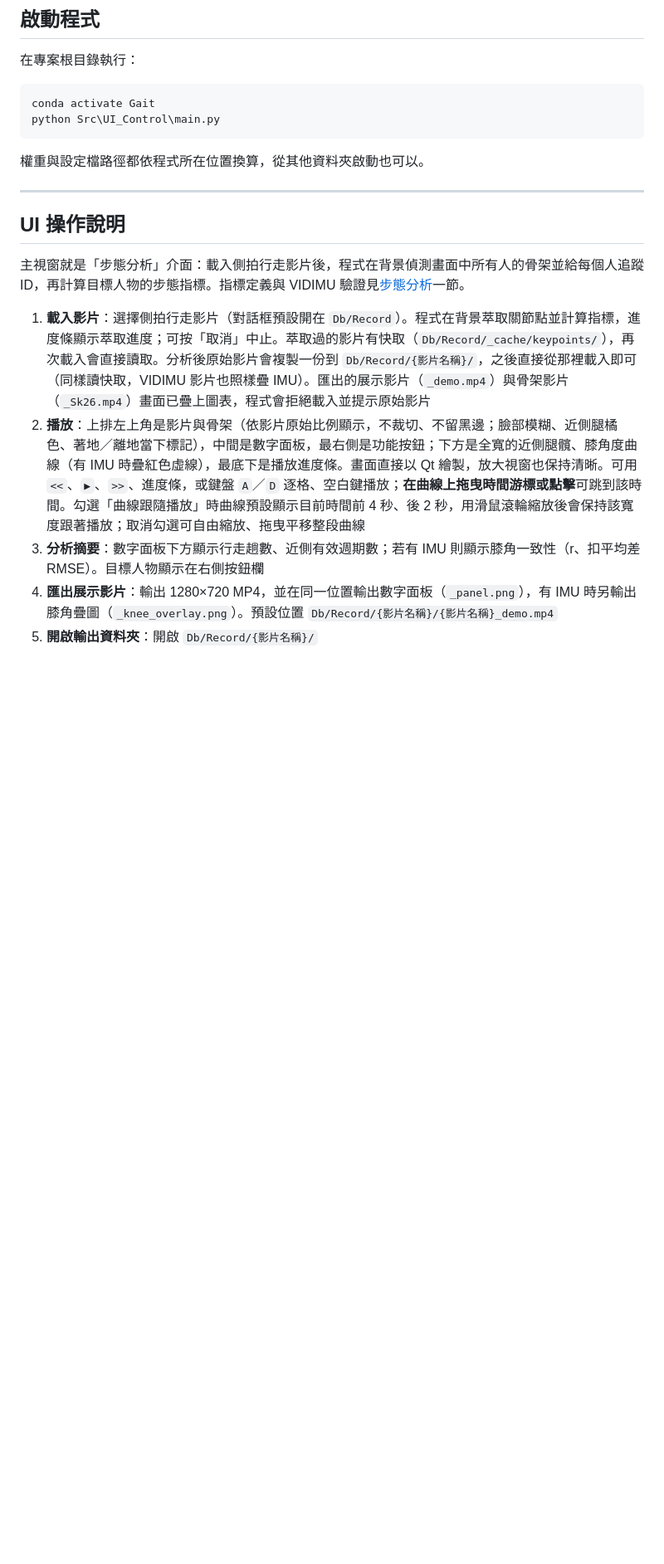
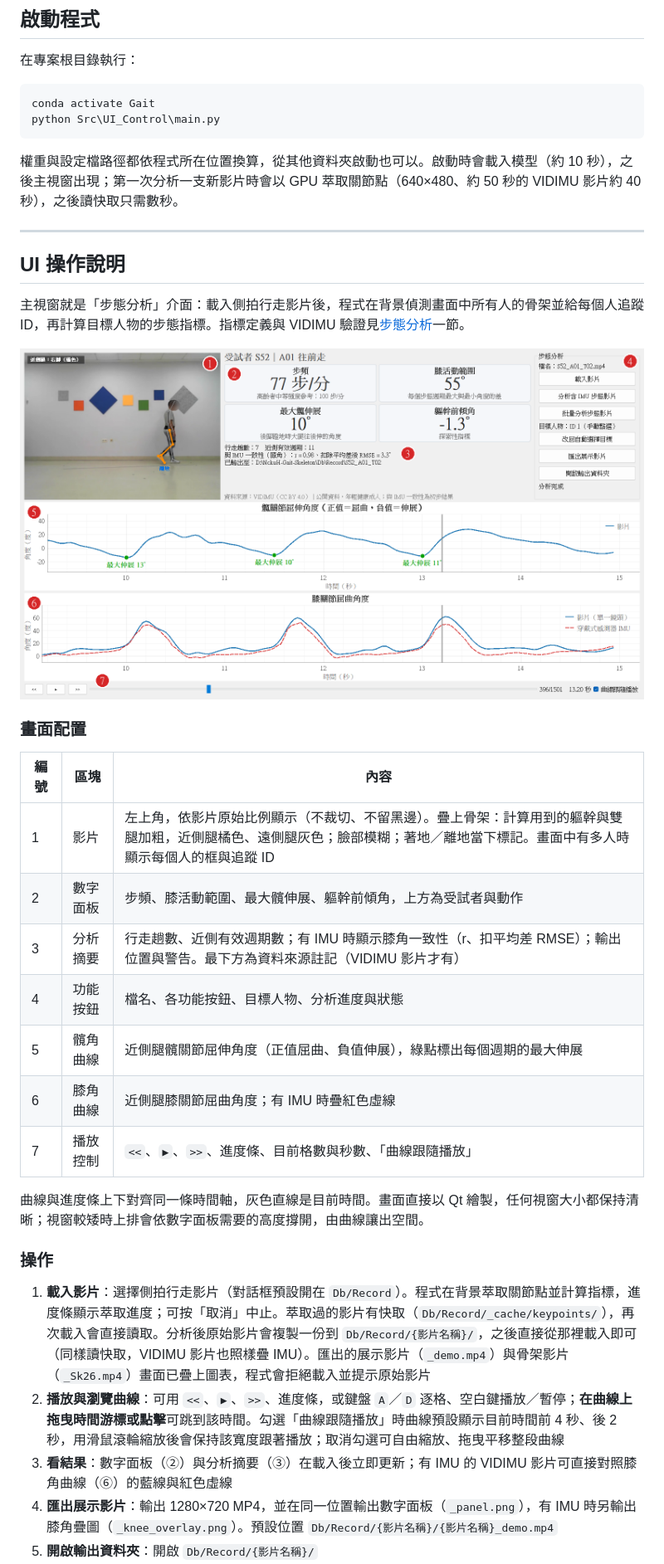
Before and after one commit to partner0487/NckuH_Gait_Skeleton, a Markdown page: README.md, the part around one of its changes. Shown at 83% size. GitHub-like rendering; pictures changed too: docs/ui.png (added); blank space fills up the shorter version.

````diff
--- a/README.md
+++ b/README.md
@@ -214,7 +231,7 @@ conda activate Gait
 python Src\UI_Control\main.py
 ```
 
-權重與設定檔路徑都依程式所在位置換算，從其他資料夾啟動也可以。
+權重與設定檔路徑都依程式所在位置換算，從其他資料夾啟動也可以。啟動時會載入模型（約 10 秒），之後主視窗出現；第一次分析一支新影片時會以 GPU 萃取關節點（640×480、約 50 秒的 VIDIMU 影片約 40 秒），之後讀快取只需數秒。
 
 ---
 
@@ -222,9 +239,27 @@ python Src\UI_Control\main.py
 
 主視窗就是「步態分析」介面：載入側拍行走影片後，程式在背景偵測畫面中所有人的骨架並給每個人追蹤 ID，再計算目標人物的步態指標。指標定義與 VIDIMU 驗證見[步態分析](#步態分析vidimu-展示版)一節。
 
+![步態分析介面](docs/ui.png)
+
+### 畫面配置
+
+| 編號 | 區塊 | 內容 |
+|------|------|------|
+| 1 | 影片 | 左上角，依影片原始比例顯示（不裁切、不留黑邊）。疊上骨架：計算用到的軀幹與雙腿加粗，近側腿橘色、遠側腿灰色；臉部模糊；著地／離地當下標記。畫面中有多人時顯示每個人的框與追蹤 ID |
+| 2 | 數字面板 | 步頻、膝活動範圍、最大髖伸展、軀幹前傾角，上方為受試者與動作 |
+| 3 | 分析摘要 | 行走趟數、近側有效週期數；有 IMU 時顯示膝角一致性（r、扣平均差 RMSE）；輸出位置與警告。最下方為資料來源註記（VIDIMU 影片才有） |
+| 4 | 功能按鈕 | 檔名、各功能按鈕、目標人物、分析進度與狀態 |
+| 5 | 髖角曲線 | 近側腿髖關節屈伸角度（正值屈曲、負值伸展），綠點標出每個週期的最大伸展 |
+| 6 | 膝角曲線 | 近側腿膝關節屈曲角度；有 IMU 時疊紅色虛線 |
+| 7 | 播放控制 | `<<`、`▶`、`>>`、進度條、目前格數與秒數、「曲線跟隨播放」 |
+
+曲線與進度條上下對齊同一條時間軸，灰色直線是目前時間。畫面直接以 Qt 繪製，任何視窗大小都保持清晰；視窗較矮時上排會依數字面板需要的高度撐開，由曲線讓出空間。
+
+### 操作
+
 1. **載入影片**：選擇側拍行走影片（對話框預設開在 `Db/Record`）。程式在背景萃取關節點並計算指標，進度條顯示萃取進度；可按「取消」中止。萃取過的影片有快取（`Db/Record/_cache/keypoints/`），再次載入會直接讀取。分析後原始影片會複製一份到 `Db/Record/{影片名稱}/`，之後直接從那裡載入即可（同樣讀快取，VIDIMU 影片也照樣疊 IMU）。匯出的展示影片（`_demo.mp4`）與骨架影片（`_Sk26.mp4`）畫面已疊上圖表，程式會拒絕載入並提示原始影片
-2. **播放**：上排左上角是影片與骨架（依影片原始比例顯示，不裁切、不留黑邊；臉部模糊、近側腿橘色、著地／離地當下標記），中間是數字面板，最右側是功能按鈕；下方是全寬的近側腿髖、膝角度曲線（有 IMU 時疊紅色虛線），最底下是播放進度條。畫面直接以 Qt 繪製，放大視窗也保持清晰。可用 `<<`、`▶`、`>>`、進度條，或鍵盤 `A`／`D` 逐格、空白鍵播放；**在曲線上拖曳時間游標或點擊**可跳到該時間。勾選「曲線跟隨播放」時曲線預設顯示目前時間前 4 秒、後 2 秒，用滑鼠滾輪縮放後會保持該寬度跟著播放；取消勾選可自由縮放、拖曳平移整段曲線
-3. **分析摘要**：數字面板下方顯示行走趟數、近側有效週期數；若有 IMU 則顯示膝角一致性（r、扣平均差 RMSE）。目標人物顯示在右側按鈕欄
+2. **播放與瀏覽曲線**：可用 `<<`、`▶`、`>>`、進度條，或鍵盤 `A`／`D` 逐格、空白鍵播放／暫停；**在曲線上拖曳時間游標或點擊**可跳到該時間。勾選「曲線跟隨播放」時曲線預設顯示目前時間前 4 秒、後 2 秒，用滑鼠滾輪縮放後會保持該寬度跟著播放；取消勾選可自由縮放、拖曳平移整段曲線
+3. **看結果**：數字面板（②）與分析摘要（③）在載入後立即更新；有 IMU 的 VIDIMU 影片可直接對照膝角曲線（⑥）的藍線與紅色虛線
 4. **匯出展示影片**：輸出 1280×720 MP4，並在同一位置輸出數字面板（`_panel.png`），有 IMU 時另輸出膝角疊圖（`_knee_overlay.png`）。預設位置 `Db/Record/{影片名稱}/{影片名稱}_demo.mp4`
 5. **開啟輸出資料夾**：開啟 `Db/Record/{影片名稱}/`
 6. **點選目標人物**：畫面中有兩人以上時，每個人都會畫出框與追蹤 ID（目標為橘色實線，其他人白色虛線）。點某個人的框就改以他為目標重算指標並重畫 `_Sk26.mp4`，選擇會記住，下次載入同一支影片沿用。按「**改回自動選擇目標**」回到自動（每格取畫面中最大、且與上一格位置連續的人；VIDIMU 這類單人影片不需要點選）
````
Also changed, not shown: other parts of README.md (+23 -2 lines), 1 other file.
